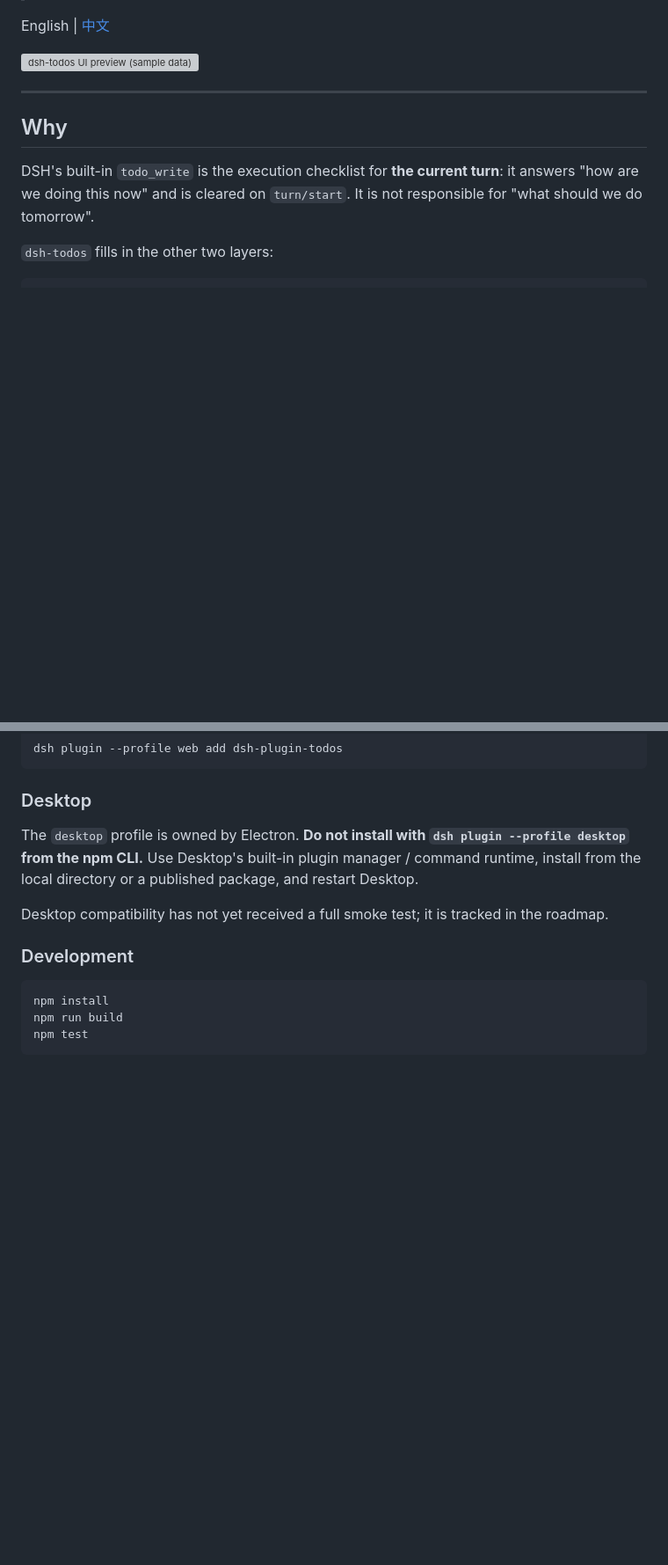
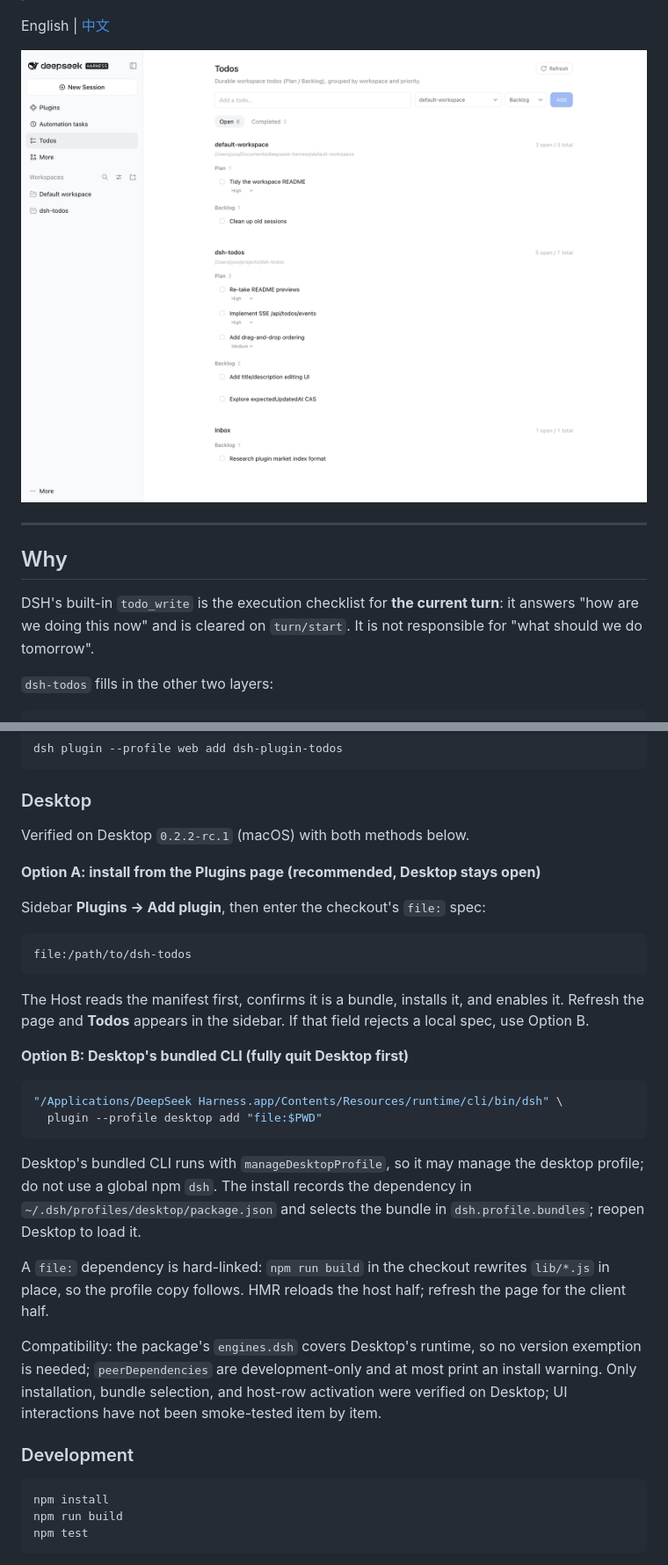
Before and after one commit to zhihuz123/dsh-todos, a Markdown page: README.en.md, 2 parts joined by grey strips. Shown at 88% size. Drawn GitHub-style; pictures changed too: docs/preview.en.png (added); blank space fills up the shorter version; grey boxes are pictures that could not be loaded.

````diff
--- a/README.en.md
+++ b/README.en.md
@@ -19,7 +19,7 @@ private repo) and the package is published to npm.
 [![npm downloads](https://img.shields.io/npm/dm/dsh-plugin-todos.svg)](https://www.npmjs.com/package/dsh-plugin-todos)
 -->
 
-![dsh-todos UI preview (sample data)](docs/preview.en.svg)
+![dsh-todos board in Desktop (screenshot, sample data)](docs/preview.en.png)
 
 ---
 
@@ -71,9 +71,30 @@ dsh plugin --profile web add dsh-plugin-todos
 
 ### Desktop
 
-The `desktop` profile is owned by Electron. **Do not install with `dsh plugin --profile desktop` from the npm CLI.** Use Desktop's built-in plugin manager / command runtime, install from the local directory or a published package, and restart Desktop.
+Verified on Desktop `0.2.2-rc.1` (macOS) with both methods below.
 
-Desktop compatibility has not yet received a full smoke test; it is tracked in the roadmap.
+**Option A: install from the Plugins page (recommended, Desktop stays open)**
+
+Sidebar **Plugins → Add plugin**, then enter the checkout's `file:` spec:
+
+```text
+file:/path/to/dsh-todos
+```
+
+The Host reads the manifest first, confirms it is a bundle, installs it, and enables it. Refresh the page and **Todos** appears in the sidebar. If that field rejects a local spec, use Option B.
+
+**Option B: Desktop's bundled CLI (fully quit Desktop first)**
+
+```bash
+"/Applications/DeepSeek Harness.app/Contents/Resources/runtime/cli/bin/dsh" \
+  plugin --profile desktop add "file:$PWD"
+```
+
+Desktop's bundled CLI runs with `manageDesktopProfile`, so it may manage the desktop profile; do not use a global npm `dsh`. The install records the dependency in `~/.dsh/profiles/desktop/package.json` and selects the bundle in `dsh.profile.bundles`; reopen Desktop to load it.
+
+A `file:` dependency is hard-linked: `npm run build` in the checkout rewrites `lib/*.js` in place, so the profile copy follows. HMR reloads the host half; refresh the page for the client half.
+
+Compatibility: the package's `engines.dsh` covers Desktop's runtime, so no version exemption is needed; `peerDependencies` are development-only and at most print an install warning. Only installation, bundle selection, and host-row activation were verified on Desktop; UI interactions have not been smoke-tested item by item.
 
 ### Development
 
````
Also changed, not shown: other parts of README.en.md (+1 -1 lines), README.md (+25 -4 lines), docs/preview.zh.png (added), 8 other files.
